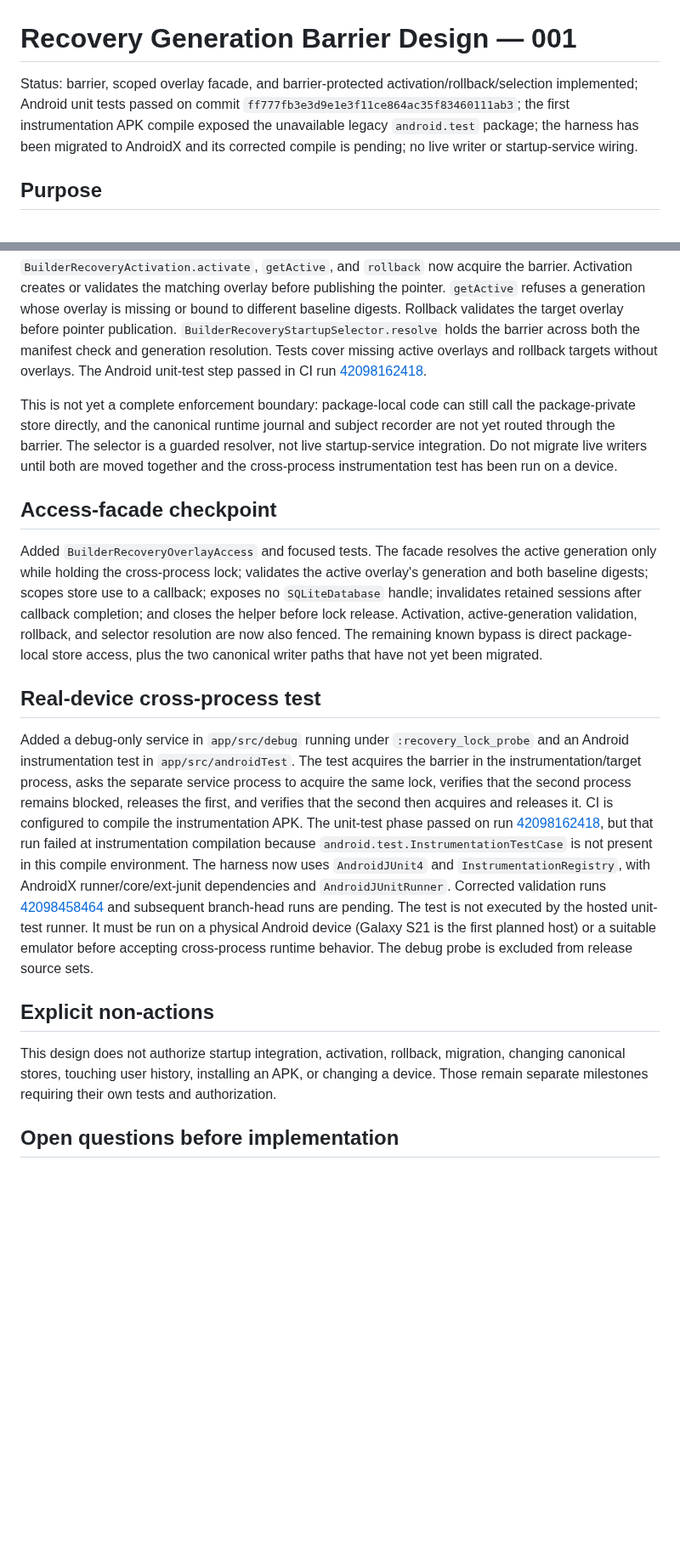
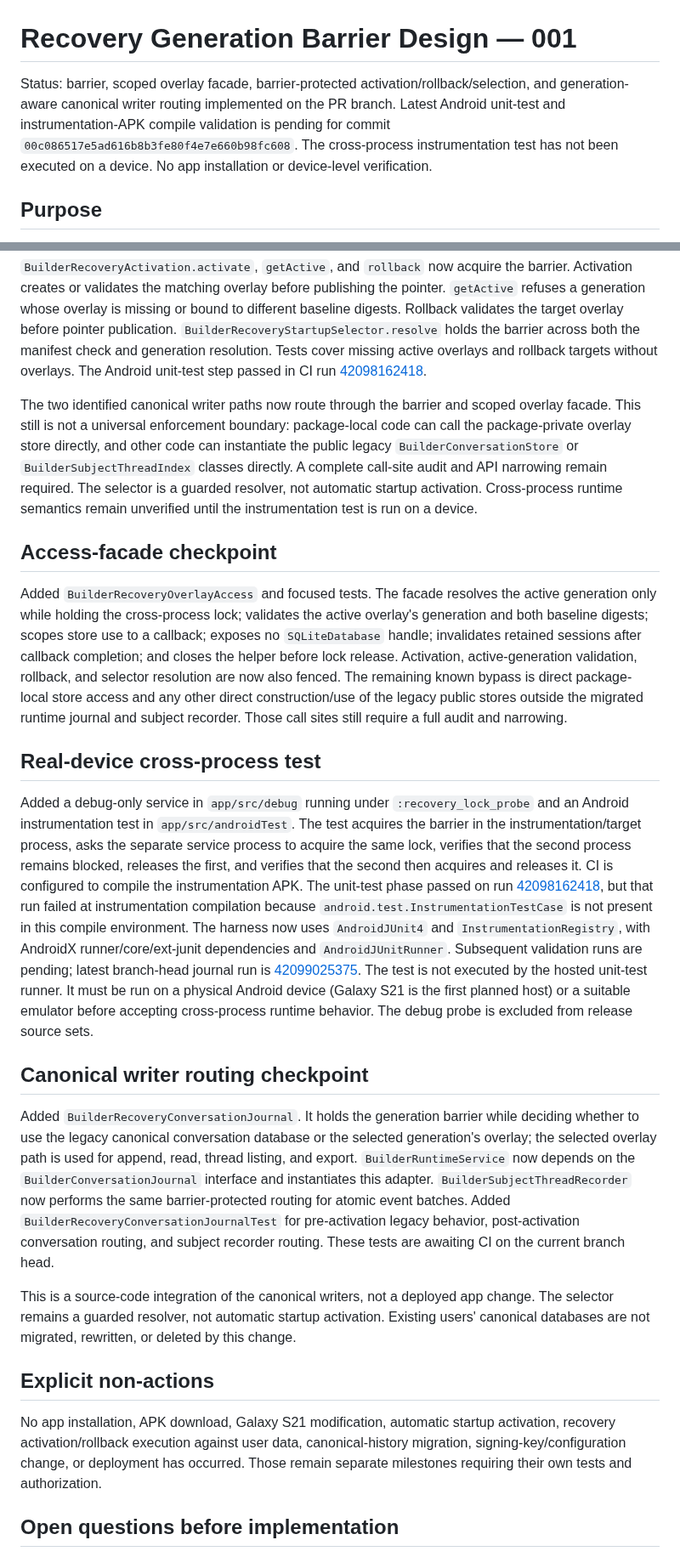
Before and after one commit to mcoke9-lgtm/Yggdrasil-Lean, a Markdown page: docs/RECOVERY_GENERATION_BARRIER_DESIGN_001.md, 2 parts joined by grey strips. Shown at 85% size. Rendered like a GitHub page; blank space fills up the shorter version.

Commit message:
Document canonical writer routing and remaining enforcement gaps

```diff
--- a/docs/RECOVERY_GENERATION_BARRIER_DESIGN_001.md
+++ b/docs/RECOVERY_GENERATION_BARRIER_DESIGN_001.md
@@ -1,6 +1,6 @@
 # Recovery Generation Barrier Design — 001
 
-Status: barrier, scoped overlay facade, and barrier-protected activation/rollback/selection implemented; Android unit tests passed on commit `ff777fb3e3d9e1e3f11ce864ac35f83460111ab3`; the first instrumentation APK compile exposed the unavailable legacy `android.test` package; the harness has been migrated to AndroidX and its corrected compile is pending; no live writer or startup-service wiring.
+Status: barrier, scoped overlay facade, barrier-protected activation/rollback/selection, and generation-aware canonical writer routing implemented on the PR branch. Latest Android unit-test and instrumentation-APK compile validation is pending for commit `00c086517e5ad616b8b3fe80f4e7e660b98fc608`. The cross-process instrumentation test has not been executed on a device. No app installation or device-level verification.
 
 ## Purpose
 
@@ -95,19 +96,25 @@ The focused Robolectric suite covers lock-file persistence, nested calls, same-p
 
 `BuilderRecoveryActivation.activate`, `getActive`, and `rollback` now acquire the barrier. Activation creates or validates the matching overlay before publishing the pointer. `getActive` refuses a generation whose overlay is missing or bound to different baseline digests. Rollback validates the target overlay before pointer publication. `BuilderRecoveryStartupSelector.resolve` holds the barrier across both the manifest check and generation resolution. Tests cover missing active overlays and rollback targets without overlays. The Android unit-test step passed in CI run [42098162418](https://github.com/mcoke9-lgtm/Yggdrasil-Lean/actions/runs/42098162418).
 
-This is not yet a complete enforcement boundary: package-local code can still call the package-private store directly, and the canonical runtime journal and subject recorder are not yet routed through the barrier. The selector is a guarded resolver, not live startup-service integration. Do not migrate live writers until both are moved together and the cross-process instrumentation test has been run on a device.
+The two identified canonical writer paths now route through the barrier and scoped overlay facade. This still is not a universal enforcement boundary: package-local code can call the package-private overlay store directly, and other code can instantiate the public legacy `BuilderConversationStore` or `BuilderSubjectThreadIndex` classes directly. A complete call-site audit and API narrowing remain required. The selector is a guarded resolver, not automatic startup activation. Cross-process runtime semantics remain unverified until the instrumentation test is run on a device.
 
 ## Access-facade checkpoint
 
-Added `BuilderRecoveryOverlayAccess` and focused tests. The facade resolves the active generation only while holding the cross-process lock; validates the active overlay's generation and both baseline digests; scopes store use to a callback; exposes no `SQLiteDatabase` handle; invalidates retained sessions after callback completion; and closes the helper before lock release. Activation, active-generation validation, rollback, and selector resolution are now also fenced. The remaining known bypass is direct package-local store access, plus the two canonical writer paths that have not yet been migrated.
+Added `BuilderRecoveryOverlayAccess` and focused tests. The facade resolves the active generation only while holding the cross-process lock; validates the active overlay's generation and both baseline digests; scopes store use to a callback; exposes no `SQLiteDatabase` handle; invalidates retained sessions after callback completion; and closes the helper before lock release. Activation, active-generation validation, rollback, and selector resolution are now also fenced. The remaining known bypass is direct package-local store access and any other direct construction/use of the legacy public stores outside the migrated runtime journal and subject recorder. Those call sites still require a full audit and narrowing.
 
 ## Real-device cross-process test
 
-Added a debug-only service in `app/src/debug` running under `:recovery_lock_probe` and an Android instrumentation test in `app/src/androidTest`. The test acquires the barrier in the instrumentation/target process, asks the separate service process to acquire the same lock, verifies that the second process remains blocked, releases the first, and verifies that the second then acquires and releases it. CI is configured to compile the instrumentation APK. The unit-test phase passed on run [42098162418](https://github.com/mcoke9-lgtm/Yggdrasil-Lean/actions/runs/42098162418), but that run failed at instrumentation compilation because `android.test.InstrumentationTestCase` is not present in this compile environment. The harness now uses `AndroidJUnit4` and `InstrumentationRegistry`, with AndroidX runner/core/ext-junit dependencies and `AndroidJUnitRunner`. Corrected validation runs [42098458464](https://github.com/mcoke9-lgtm/Yggdrasil-Lean/actions/runs/42098458464) and subsequent branch-head runs are pending. The test is not executed by the hosted unit-test runner. It must be run on a physical Android device (Galaxy S21 is the first planned host) or a suitable emulator before accepting cross-process runtime behavior. The debug probe is excluded from release source sets.
+Added a debug-only service in `app/src/debug` running under `:recovery_lock_probe` and an Android instrumentation test in `app/src/androidTest`. The test acquires the barrier in the instrumentation/target process, asks the separate service process to acquire the same lock, verifies that the second process remains blocked, releases the first, and verifies that the second then acquires and releases it. CI is configured to compile the instrumentation APK. The unit-test phase passed on run [42098162418](https://github.com/mcoke9-lgtm/Yggdrasil-Lean/actions/runs/42098162418), but that run failed at instrumentation compilation because `android.test.InstrumentationTestCase` is not present in this compile environment. The harness now uses `AndroidJUnit4` and `InstrumentationRegistry`, with AndroidX runner/core/ext-junit dependencies and `AndroidJUnitRunner`. Subsequent validation runs are pending; latest branch-head journal run is [42099025375](https://github.com/mcoke9-lgtm/Yggdrasil-Lean/actions/runs/42099025375). The test is not executed by the hosted unit-test runner. It must be run on a physical Android device (Galaxy S21 is the first planned host) or a suitable emulator before accepting cross-process runtime behavior. The debug probe is excluded from release source sets.
+
+## Canonical writer routing checkpoint
+
+Added `BuilderRecoveryConversationJournal`. It holds the generation barrier while deciding whether to use the legacy canonical conversation database or the selected generation's overlay; the selected overlay path is used for append, read, thread listing, and export. `BuilderRuntimeService` now depends on the `BuilderConversationJournal` interface and instantiates this adapter. `BuilderSubjectThreadRecorder` now performs the same barrier-protected routing for atomic event batches. Added `BuilderRecoveryConversationJournalTest` for pre-activation legacy behavior, post-activation conversation routing, and subject recorder routing. These tests are awaiting CI on the current branch head.
+
+This is a source-code integration of the canonical writers, not a deployed app change. The selector remains a guarded resolver, not automatic startup activation. Existing users' canonical databases are not migrated, rewritten, or deleted by this change.
 
 ## Explicit non-actions
 
-This design does not authorize startup integration, activation, rollback, migration, changing canonical stores, touching user history, installing an APK, or changing a device. Those remain separate milestones requiring their own tests and authorization.
+No app installation, APK download, Galaxy S21 modification, automatic startup activation, recovery activation/rollback execution against user data, canonical-history migration, signing-key/configuration change, or deployment has occurred. Those remain separate milestones requiring their own tests and authorization.
 
 ## Open questions before implementation
 
```
Also changed, not shown: other parts of docs/RECOVERY_GENERATION_BARRIER_DESIGN_001.md (+3 -2 lines).
